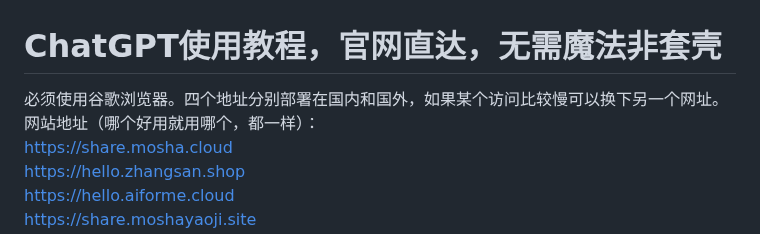
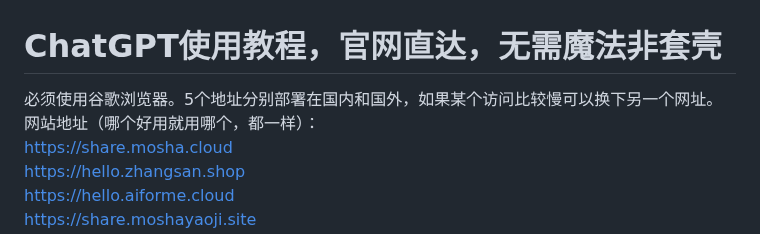
Before and after one commit to sfvsfv/chatgpt-share, a Markdown page: README.md, the part around the change. Rendered like a GitHub page.

```diff
--- a/README.md
+++ b/README.md
@@ -1,6 +1,6 @@
 # ChatGPT使用教程，官网直达，无需魔法非套壳
 
-必须使用谷歌浏览器。四个地址分别部署在国内和国外，如果某个访问比较慢可以换下另一个网址。网站地址（哪个好用就用哪个，都一样）：<br>
+必须使用谷歌浏览器。5个地址分别部署在国内和国外，如果某个访问比较慢可以换下另一个网址。网站地址（哪个好用就用哪个，都一样）：<br>
 https://share.mosha.cloud
 <br>
 https://hello.zhangsan.shop
```
